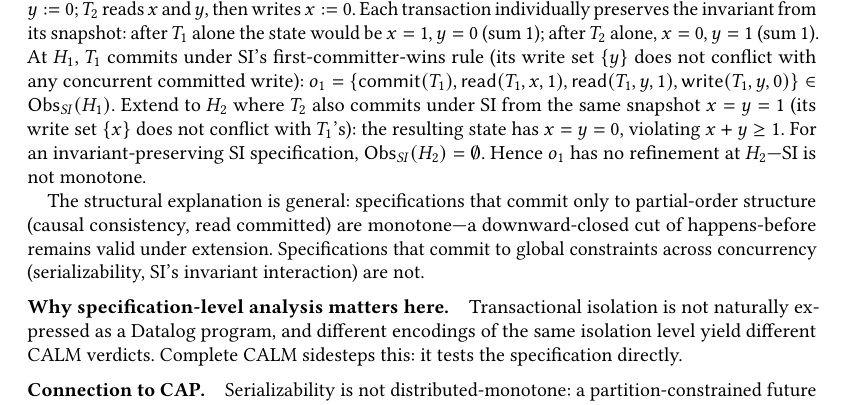
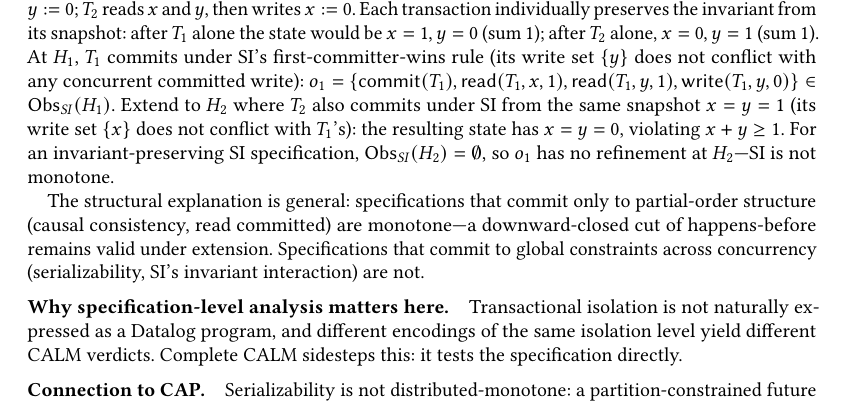
Before and after one commit to jhellerstein/coord-criterion, a LaTeX paper (main.tex): part of page 13 of 26, cut so that both start at the same text. Compiled offline with pdfLaTeX.

Commit message:
Fix orphan at line 1303 (merge two sentences)

```diff
--- a/main.tex
+++ b/main.tex
@@ -1318,9 +1318,9 @@ Extend to $H_2$ where $T_2$ also commits under SI from the same
 snapshot $x=y=1$ (its write set $\{x\}$ does not conflict with
 $T_1$'s):
 the resulting state has $x = y = 0$, violating $x + y \geq 1$.
-For an invariant-preserving SI specification, $\Obs_{\mathit{SI}}(H_2)
-= \emptyset$.
-Hence $o_1$ has no refinement at $H_2$---SI is not monotone.
+For an invariant-preserving SI specification,
+$\Obs_{\mathit{SI}}(H_2) = \emptyset$, so $o_1$ has no refinement
+at $H_2$---SI is not monotone.
 
 The structural explanation is general: specifications that commit only to
 partial-order structure (causal consistency, read committed) are
```
